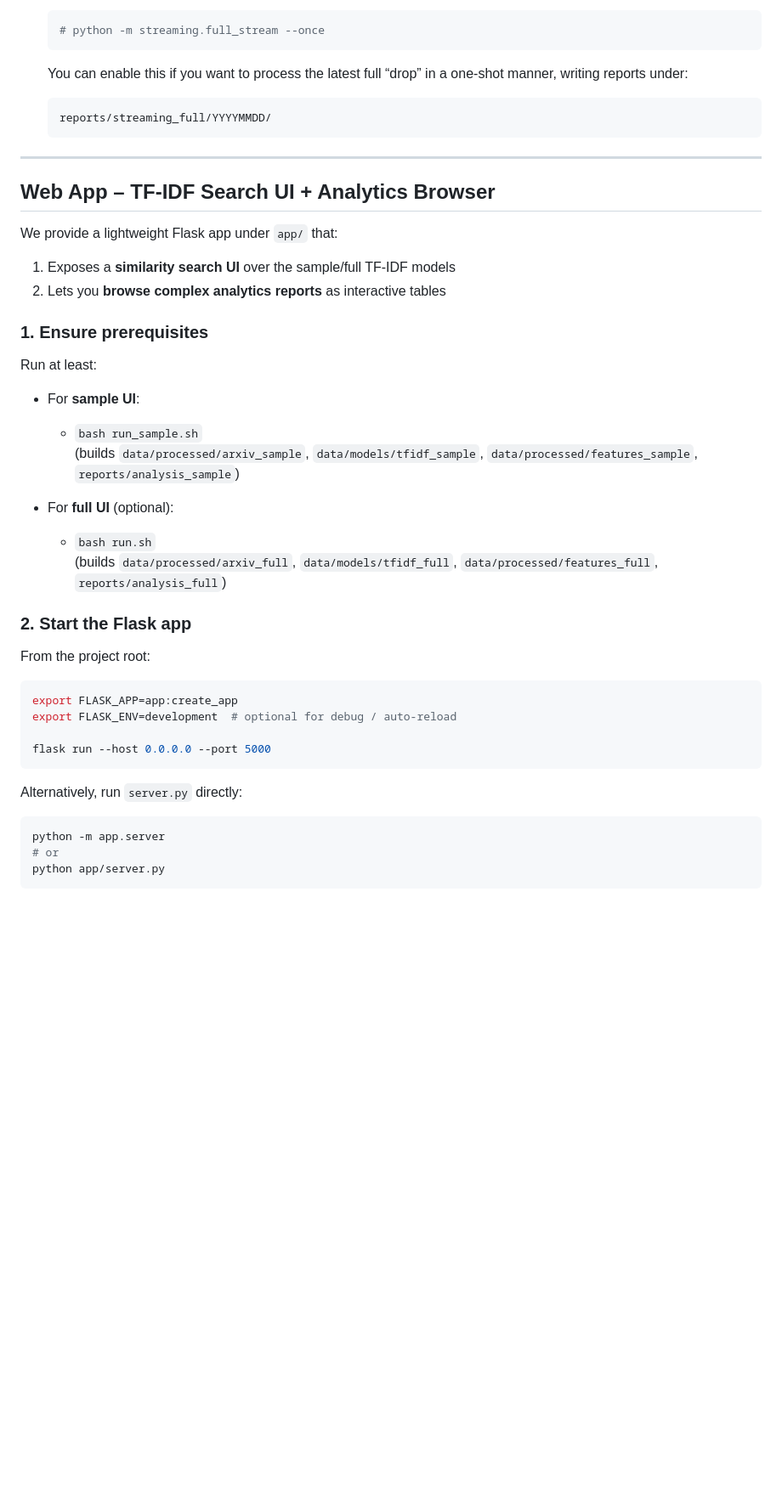
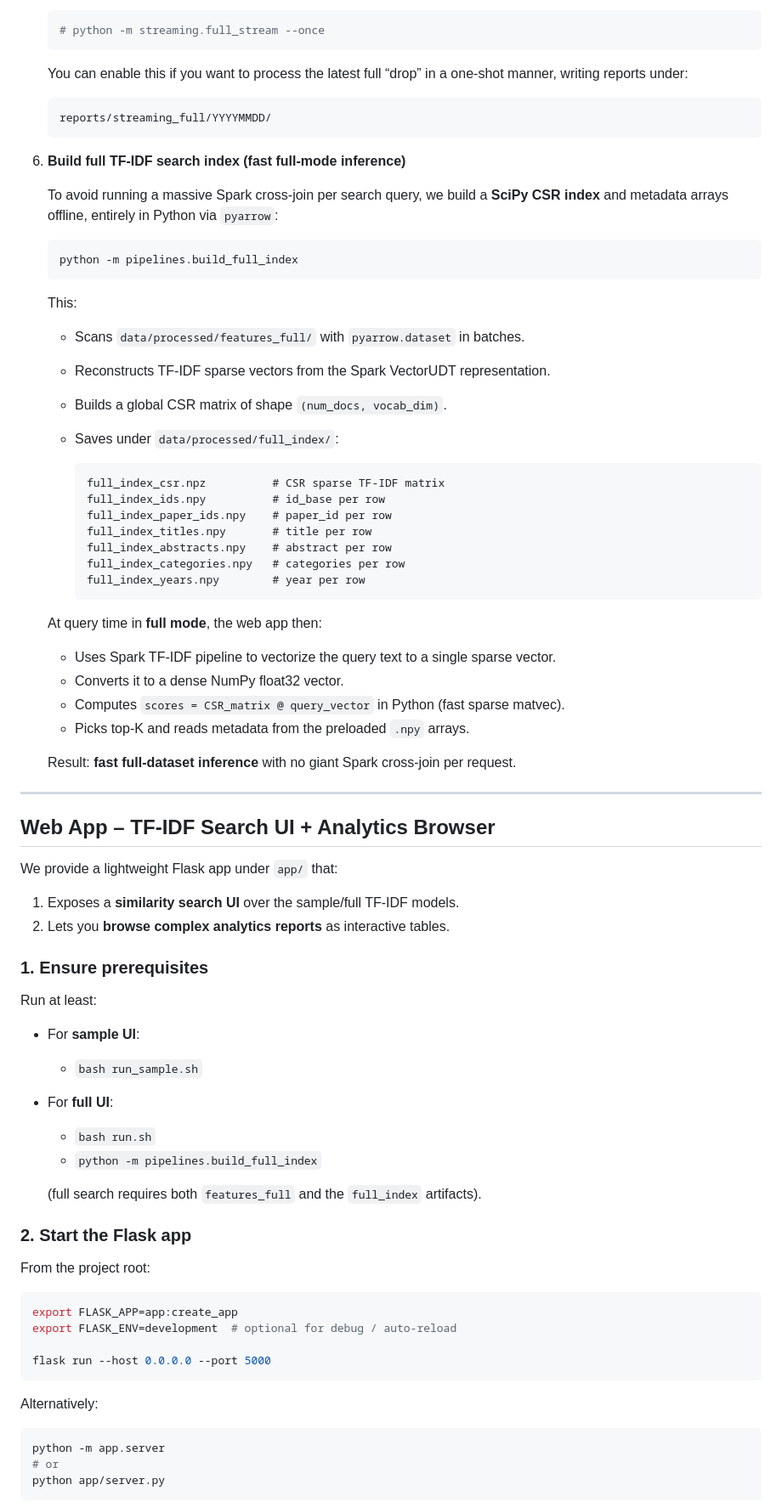
Before and after one commit to thejasprab/CCDACourseProject, a Markdown page: README.md, the part around the change printed below. Shown: that part at 85% size. Drawn GitHub-style; blank space fills up the shorter version.

````diff
--- a/README.md
+++ b/README.md
@@ -357,20 +386,54 @@ This script:
    # python -m streaming.full_stream --once
    ```
 
-   You can enable this if you want to process the latest full “drop” in a one‑shot manner, writing reports under:
+   You can enable this if you want to process the latest full “drop” in a one-shot manner, writing reports under:
 
    ```text
    reports/streaming_full/YYYYMMDD/
    ```
 
+6. **Build full TF-IDF search index (fast full-mode inference)**
+
+   To avoid running a massive Spark cross-join per search query, we build a **SciPy CSR index** and metadata arrays offline, entirely in Python via `pyarrow`:
+
+   ```bash
+   python -m pipelines.build_full_index
+   ```
+
+   This:
+
+   - Scans `data/processed/features_full/` with `pyarrow.dataset` in batches.
+   - Reconstructs TF-IDF sparse vectors from the Spark VectorUDT representation.
+   - Builds a global CSR matrix of shape `(num_docs, vocab_dim)`.
+   - Saves under `data/processed/full_index/`:
+
+     ```text
+     full_index_csr.npz          # CSR sparse TF-IDF matrix
+     full_index_ids.npy          # id_base per row
+     full_index_paper_ids.npy    # paper_id per row
+     full_index_titles.npy       # title per row
+     full_index_abstracts.npy    # abstract per row
+     full_index_categories.npy   # categories per row
+     full_index_years.npy        # year per row
+     ```
+
+   At query time in **full mode**, the web app then:
+
+   - Uses Spark TF-IDF pipeline to vectorize the query text to a single sparse vector.
+   - Converts it to a dense NumPy float32 vector.
+   - Computes `scores = CSR_matrix @ query_vector` in Python (fast sparse matvec).
+   - Picks top-K and reads metadata from the preloaded `.npy` arrays.
+
+   Result: **fast full-dataset inference** with no giant Spark cross-join per request.
+
 ---
 
-## Web App – TF‑IDF Search UI + Analytics Browser
+## Web App – TF-IDF Search UI + Analytics Browser
 
 We provide a lightweight Flask app under `app/` that:
 
-1. Exposes a **similarity search UI** over the sample/full TF‑IDF models
-2. Lets you **browse complex analytics reports** as interactive tables
+1. Exposes a **similarity search UI** over the sample/full TF-IDF models.
+2. Lets you **browse complex analytics reports** as interactive tables.
 
 ### 1. Ensure prerequisites
 
@@ -378,11 +441,12 @@ Run at least:
 
 - For **sample UI**:
   - `bash run_sample.sh`
-    (builds `data/processed/arxiv_sample`, `data/models/tfidf_sample`, `data/processed/features_sample`, `reports/analysis_sample`)
 
-- For **full UI** (optional):
+- For **full UI**:
   - `bash run.sh`
-    (builds `data/processed/arxiv_full`, `data/models/tfidf_full`, `data/processed/features_full`, `reports/analysis_full`)
+  - `python -m pipelines.build_full_index`
+
+  (full search requires both `features_full` and the `full_index` artifacts).
 
 ### 2. Start the Flask app
 
@@ -390,12 +454,12 @@ From the project root:
 
 ```bash
 export FLASK_APP=app:create_app
-export FLASK_ENV=development  # optional for debug / auto‑reload
+export FLASK_ENV=development  # optional for debug / auto-reload
 
 flask run --host 0.0.0.0 --port 5000
 ```
 
-Alternatively, run `server.py` directly:
+Alternatively:
 
 ```bash
 python -m app.server
````
Also changed, not shown: other parts of README.md (+109 -66 lines).
